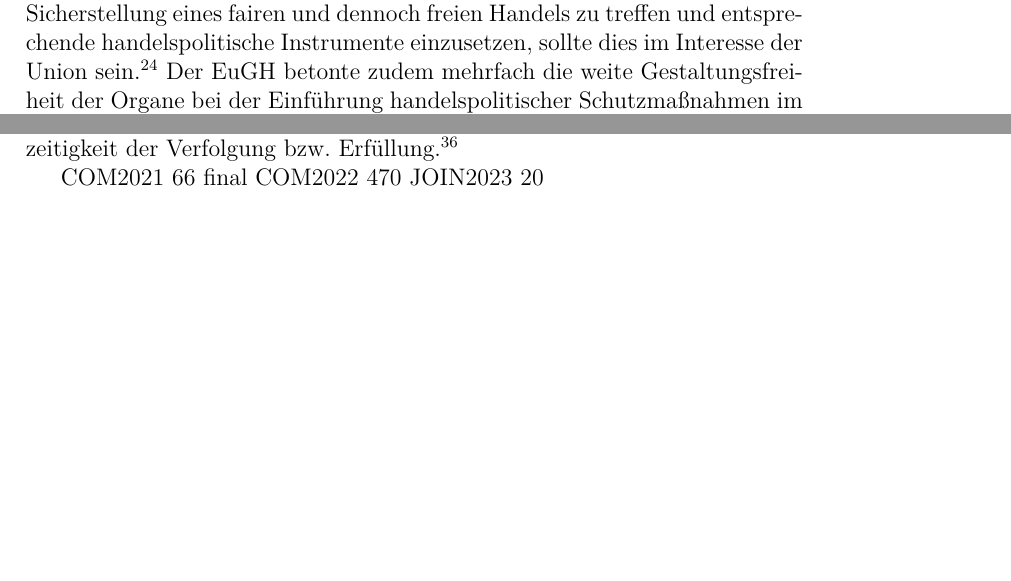
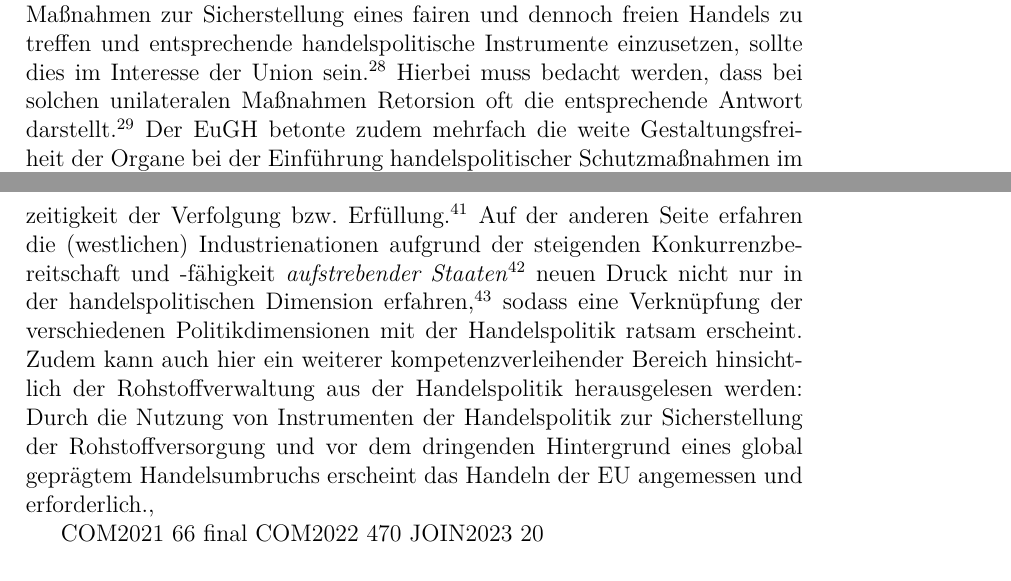
Before and after one commit to docvinni/dissertation, a LaTeX thesis (3_kapitel.tex): two parts of pages 7 and 9 of 45 before the commit and two parts of pages 8 and 10 of 45 after it, joined at a grey line, cut so that both start at the same text, the shorter picture padded with empty space. Compiled offline with pdfLaTeX.

Commit message:
fortsetzung handelspolitik

```diff
--- a/3_kapitel.tex
+++ b/3_kapitel.tex
@@ -143,6 +143,6 @@ Dieses Kapitel betrachtet im Sinne einer Rechtsanalyse Kompetenzen, Zuständigke
 
 	Im Rahmen der handelspolitischen Schutzinstrumente sticht im Rahmen der Rohstoffversorgung das Instrument des Antidumpings hervor.
-	Wie bei der Aktivität im Rahmen eines Antisubventionsverfahrens gegen chinesische EV-Fahrzeuge sichtbar wurde, besteht durchaus die Möglichkeit weiterer Aktivität im Rahmen des sog. \glqq Staatsdumpings\grqq, bei dem ausgesprochen oft künstlich niedrige Preise für Rohstoffe den Auslöser darstellen, insbesondere in Kombination mit stark eingeschränktem Zugang zum Ausfuhrlandsmarkt sowie bei Vorliegen von unvollständigem Wettbewerb und Marktsegregation.\autocite{Hoffmesiter, Hrenzler/Herrmann/Niestedt, EU Außenwirtschaftrecht, VII 70 Rn14ff} Auch wenn die gemeinsame Handelspolitik der Union in den Verträgen nicht definiert ist und durch Art. 207 I AEUV lediglich eine Andeutung zu regelnder Bereiche und die dafür erforderlichen Instrumente ansprechen, so sind die Organe der Union bei der Gestaltung handelspolitischer Maßnahmen nicht zur Anwendung protektionistischer Maßnahmen bedingt durch den Freihandelscharakter des unionalen Handels befugt -- vielmehr kann über Art. 3 V EUV i.V.m. Art. 21 2 EUV eine rechtsverbindliche Grundlage Maßnahmen zur Schaffung von Gerechtigkeit auf Basis einer regelbasierten Handelspolitik gefunden werden.\autocite{Paschke, RdTW 2024, 216.} Die Organe der Union sind also befugt, im Rahmen des Vollzugs von Zielen des Unionsrechts entsprechende Maßnahmen zur Sicherstellung eines fairen und dennoch freien Handels zu treffen und entsprechende handelspolitische Instrumente einzusetzen, sollte dies im Interesse der Union sein.\autocite{Paschke, RdTW 2024, 206.; Callies/Ruffert Art 206 AEUV 8f; Grabitz Art. 206 AEUV Rn. 12} Der EuGH betonte zudem mehrfach die weite Gestaltungsfreiheit der Organe bei der Einführung handelspolitischer Schutzmaßnahmen im Rahmen der gemeinsamen Handelspolitik,\footnote{Rs. 245/81 (Edeka Zentrale)} auch in Fällen von Antidumpingmaßnahmen\footnote{Rs. C-358/89), wobei der Ermessensspielraum der Organe bei der Bewertung ökonomischer Faktoren im Handelsbereich im Vordergrund stand} und noch präziser bei der genauen Ausgestaltung von Zöllen und der Bestimmung von \glqq Dumping\grqq.\footnote{Rs. C-16/90 (Nölle)}. Diese Entscheidungen verdeutlichen die \textit{de facto} weite Handlungsfreiheit der Organe in handelspolitischen Fragen, solange sie sich im Rahmen der Verfahrensvorschriften und Grundprinzipien der EU bewegen. Insbesondere im Lichte des gegenwärtigen Ausfalls des WTO-Berufungsgremiums (Dispute Settlement Body, DSB) ist daher auch die Reform solcher bestehender Instrumente auf Unionsebene\footnote{Verordnung (EU) 654/2014 bzw. Verordnung 2021/167; Verordnung 2015/1843} hinsichtlich Handelsmaßnahmen von Interesse.\autocite{Schäffer, EuZW 2023, 695, 698} Die konstituionellen Fragen hinsichtlich der Handelspolitik sind demnach fast vollständig geregelt, sodass hier keine größeren Veränderungen zu erwarten sind.\autocite{Müller-Ibold/Herrmann, EuZW 2022, 1029, 1030}
+	Wie bei der Aktivität im Rahmen eines Antisubventionsverfahrens gegen chinesische EV-Fahrzeuge sichtbar wurde, besteht durchaus die Möglichkeit weiterer Aktivität im Rahmen des sog. \glqq Staatsdumpings\grqq, bei dem ausgesprochen oft künstlich niedrige Preise für Rohstoffe den Auslöser darstellen, insbesondere in Kombination mit stark eingeschränktem Zugang zum Ausfuhrlandsmarkt sowie bei Vorliegen von unvollständigem Wettbewerb und Marktsegregation.\autocite{Hoffmesiter, Hrenzler/Herrmann/Niestedt, EU Außenwirtschaftrecht, VII 70 Rn14ff} Auch wenn die gemeinsame Handelspolitik der Union in den Verträgen nicht definiert ist und durch Art. 207 I AEUV lediglich eine Andeutung zu regelnder Bereiche und die dafür erforderlichen Instrumente ansprechen, so sind die Organe der Union bei der Gestaltung handelspolitischer Maßnahmen nicht zur Anwendung protektionistischer Maßnahmen bedingt durch den Freihandelscharakter des unionalen Handels befugt -- vielmehr kann über Art. 3 V EUV i.V.m. Art. 21 2 EUV eine rechtsverbindliche Grundlage Maßnahmen zur Schaffung von Gerechtigkeit auf Basis einer regelbasierten Handelspolitik gefunden werden.\autocite{Paschke, RdTW 2024, 216.} Die Organe der Union sind also befugt, im Rahmen des Vollzugs von Zielen des Unionsrechts entsprechende Maßnahmen zur Sicherstellung eines fairen und dennoch freien Handels zu treffen und entsprechende handelspolitische Instrumente einzusetzen, sollte dies im Interesse der Union sein.\autocite{Paschke, RdTW 2024, 206.; Callies/Ruffert Art 206 AEUV 8f; Grabitz Art. 206 AEUV Rn. 12} Hierbei muss bedacht werden, dass bei solchen unilateralen Maßnahmen Retorsion oft die entsprechende Antwort darstellt.\autocite{Altemöller, EuzW 2019, 321} Der EuGH betonte zudem mehrfach die weite Gestaltungsfreiheit der Organe bei der Einführung handelspolitischer Schutzmaßnahmen im Rahmen der gemeinsamen Handelspolitik,\footnote{Rs. 245/81 (Edeka Zentrale)} auch in Fällen von Antidumpingmaßnahmen\footnote{Rs. C-358/89), wobei der Ermessensspielraum der Organe bei der Bewertung ökonomischer Faktoren im Handelsbereich im Vordergrund stand} und noch präziser bei der genauen Ausgestaltung von Zöllen und der Bestimmung von \glqq Dumping\grqq.\footnote{Rs. C-16/90 (Nölle)}. Diese Entscheidungen verdeutlichen die \textit{de facto} weite Handlungsfreiheit der Organe in handelspolitischen Fragen, solange sie sich im Rahmen der Verfahrensvorschriften und Grundprinzipien der EU bewegen. Insbesondere im Lichte des gegenwärtigen Ausfalls des WTO-Berufungsgremiums (Dispute Settlement Body, DSB) ist daher auch die Reform solcher bestehender Instrumente auf Unionsebene\footnote{Verordnung (EU) 654/2014 bzw. Verordnung 2021/167; Verordnung 2015/1843} hinsichtlich Handelsmaßnahmen von Interesse.\autocite{Schäffer, EuZW 2023, 695, 698} Die konstituionellen Fragen hinsichtlich der Handelspolitik sind demnach fast vollständig geregelt, sodass hier keine größeren Veränderungen zu erwarten sind.\autocite{Müller-Ibold/Herrmann, EuZW 2022, 1029, 1030}
 
 	Demnach besitzt die Union einen entsprechenden handelspolitischen Spielraum, um auf die entsprechenden Herausforderungen einzugehen, denn die Leitlinien sind im Primärrechtsspielraum zu verorten\autocite{Paschke, RdTW 2024, 206, 216} -- eine \glqq Zeitenwende\grqq liege hier aber nicht vor, denn die Umorientierung betreffe lediglich die Programmatik, und trotz der Abwendung von tradiotionellem Freihandel sei die Umorientierung \glqq keine die Grundfesten erschütternde Veränderung\grqq der EU-Handelspolitik.\autocite[So argumentieren]{Paschke, RdTW 2024, 206, 216; Müller-Ibold/Herrmann EuZW 2022, 1029} Dem ist nicht uneingeschränkt zuzustimmen.  Der Übergang zur strategischen Autonomie stellt nicht nur eine programmatische Änderung dar, sondern beeinflusst grundlegende Werte der EU-Handelspolitik. Laut dem Gutachten der European Parliamentary Research Service (2022) bekräftigt die EU zunehmend handelspolitische Souveränität gegenüber globalen Lieferkettenrisiken und geostrategischen Spannungen. Diese systematische Neuorientierung kann als Paradigmenwechsel gewertet werden, da sie eine Abkehr von einer rein liberalen Freihandelspolitik hin zu einer sicherheits- und resilientzorientierten Strukturpolitik darstellt. die EU durch diese strategische Neuausrichtung das Prinzip des freien Marktzugangs zugunsten einer selektiveren Marktöffnung aufweicht, was das europäische Binnenmarktrecht sowie die GATT-Prinzipien der WTO indirekt beeinflusst. Die damit verbundenen protektionistischen Elemente unterscheiden sich erheblich von früheren Programmatiken der EU, die sich stark am Prinzip des globalen Wettbewerbs orientierten (vgl. Matsushita, Schoenbaum, Mavroidis, "The World Trade Organization: Law, Practice, and Policy", Oxford University Press, 2020) Mit dem Konzept der "strategischen Autonomie" und "Derisking" verschiebt sich der Fokus von bloßem Freihandel hin zu handelspolitischen Instrumenten, die Sicherheits- und Nachhaltigkeitsaspekte priorisieren. Diese Entwicklung zeigt sich in der zunehmenden Regulierung von Lieferketten und der Implementierung von Mechanismen wie dem Anti-Coercion Instrument und dem Foreign Subsidies Regulation. Durch die Einführung solcher Instrumente verändert die EU ihre rechtliche Haltung im Außenhandelsrecht wesentlich und gestaltet neue Handlungsspielräume (vgl. European Commission, "Trade Policy Review - An Open, Sustainable and Assertive Trade Policy", 2021).
 
@@ -156,7 +156,7 @@ Dieses Kapitel betrachtet im Sinne einer Rechtsanalyse Kompetenzen, Zuständigke
 	So ist es bereits zu einer Überversorgung des Lithium-Weltmarktes durch China gekommen.\autocite{https://www.reuters.com/markets/commodities/china-is-oversupplying-lithium-eliminate-rivals-us-official-says-2024-10-08/}
 	Seit 2016 mit Verlängerung seit 2023 bestehen bereits Antimaßnahmen der EU gegen Wolfram aus China,\footnote{ (EU) 2023/1618, (EU) 2016/1036} was auf die grundsätzliche Angemessenheit dieser Maßnahme im Rohstoffsektor hinweist.
 
-	Die Verknüpfung der Neuorientierung der Handelspolitik mit weiteren Zielen birgt iein erhebliches Risiko für Zielkonflikte durch die gebotene Gleichzeitigkeit der Verfolgung bzw. Erfüllung.\autocite{Schäffer/Hach, ZRP 2023, 207, 208}
+	Die Verknüpfung der Neuorientierung der Handelspolitik mit weiteren Zielen birgt iein erhebliches Risiko für Zielkonflikte durch die gebotene Gleichzeitigkeit der Verfolgung bzw. Erfüllung.\autocite{Schäffer/Hach, ZRP 2023, 207, 208} Auf der anderen Seite erfahren die (westlichen) Industrienationen aufgrund der steigenden Konkurrenzbereitschaft und -fähigkeit \textit{aufstrebender Staaten}\footnote{Der Begriff des \glqq aufstrebenden Staates\grqq ist erneut nicht eindeutig definiert, als Definition kann aber \cite{CITATIONNEEDED} herangezogen werden, nach welcher ...} neuen Druck nicht nur in der handelspolitischen Dimension erfahren\autocite{Altemöller, EuZW 2019, 321, 322}, sodass eine Verknüpfung der verschiedenen Politikdimensionen mit der Handelspolitik ratsam erscheint. Zudem kann auch hier ein weiterer kompetenzverleihender Bereich hinsichtlich der Rohstoffverwaltung aus der Handelspolitik herausgelesen werden: Durch die Nutzung von Instrumenten der Handelspolitik zur Sicherstellung der Rohstoffversorgung und vor dem dringenden Hintergrund eines global geprägtem Handelsumbruchs erscheint das Handeln der EU angemessen und erforderlich.,
 
 
 	COM2021 66 final
```
Also changed, not shown: 5_kapitel.tex (+2 -0 lines), 3_kapitel.tex (2 more changed lines).
